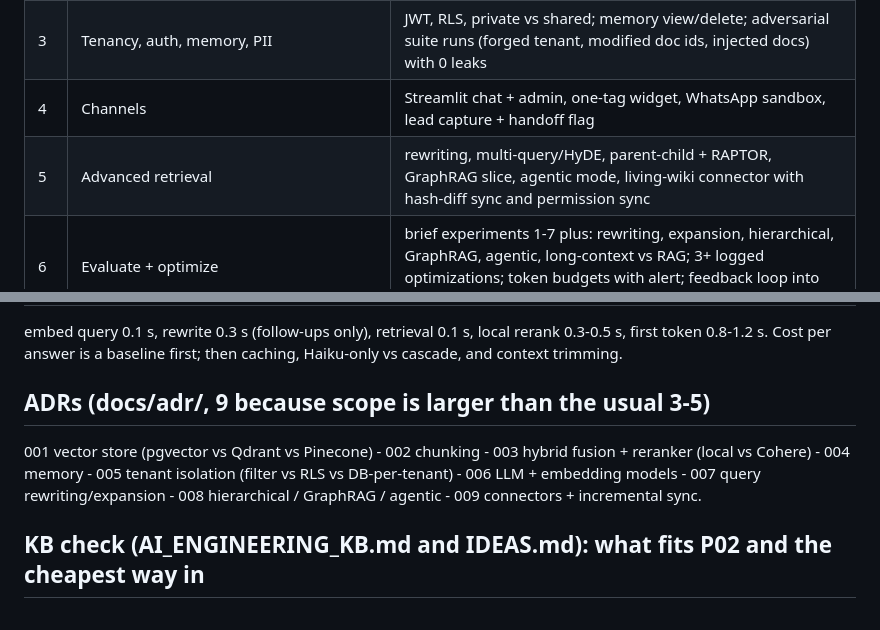
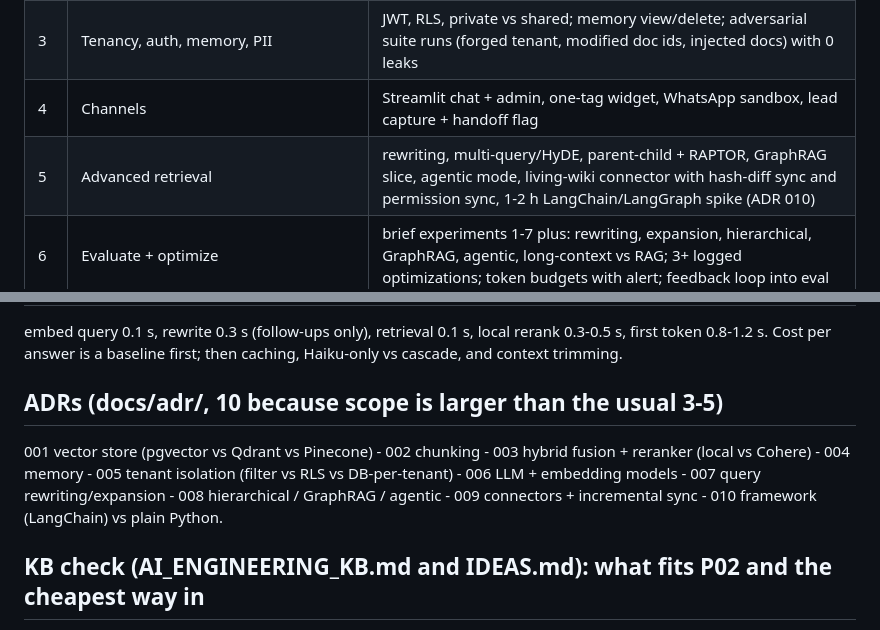
Before and after one commit to Anushka-200/p02-production-rag-platform, a Markdown page: PLAN.md, 2 parts joined by grey strips. GitHub-like rendering.

Commit message:
docs: add ADR 010 (framework vs plain Python) and LangChain spike to Phase 5
Co-Authored-By: Claude Sonnet 5.5 <noreply@anthropic.com>

```diff
--- a/PLAN.md
+++ b/PLAN.md
@@ -99,7 +99,7 @@ delete. Never written into the document index. RLS by user.
 | 2 | Retrieval + answers | 3 modes, RRF, rerank, streaming, citations, refusal, inspector endpoint; `make eval` prints Recall@5, MRR, nDCG@10 per mode |
 | 3 | Tenancy, auth, memory, PII | JWT, RLS, private vs shared; memory view/delete; adversarial suite runs (forged tenant, modified doc ids, injected docs) with 0 leaks |
 | 4 | Channels | Streamlit chat + admin, one-tag widget, WhatsApp sandbox, lead capture + handoff flag |
-| 5 | Advanced retrieval | rewriting, multi-query/HyDE, parent-child + RAPTOR, GraphRAG slice, agentic mode, living-wiki connector with hash-diff sync and permission sync |
+| 5 | Advanced retrieval | rewriting, multi-query/HyDE, parent-child + RAPTOR, GraphRAG slice, agentic mode, living-wiki connector with hash-diff sync and permission sync, 1-2 h LangChain/LangGraph spike (ADR 010) |
 | 6 | Evaluate + optimize | brief experiments 1-7 plus: rewriting, expansion, hierarchical, GraphRAG, agentic, long-context vs RAG; 3+ logged optimizations; token budgets with alert; feedback loop into eval |
 | 7 | Security pass | red-team (garak / promptfoo / PortSwigger patterns), attacks tried vs blocked; OWASP mapping; data-policy note; AI disclosure line |
 | 8 | Package | README with tables and diagram, DEMO_SCRIPT, LEARNING_LOG, CI with a 15-question mocked eval, demo video |
@@ -119,10 +119,10 @@ delete. Never written into the document index. RLS by user.
 embed query 0.1 s, rewrite 0.3 s (follow-ups only), retrieval 0.1 s, local rerank 0.3-0.5 s, first token 0.8-1.2 s.
 Cost per answer is a baseline first; then caching, Haiku-only vs cascade, and context trimming.
 
-## ADRs (docs/adr/, 9 because scope is larger than the usual 3-5)
+## ADRs (docs/adr/, 10 because scope is larger than the usual 3-5)
 001 vector store (pgvector vs Qdrant vs Pinecone) - 002 chunking - 003 hybrid fusion + reranker (local vs Cohere) -
 004 memory - 005 tenant isolation (filter vs RLS vs DB-per-tenant) - 006 LLM + embedding models - 007 query
-rewriting/expansion - 008 hierarchical / GraphRAG / agentic - 009 connectors + incremental sync.
+rewriting/expansion - 008 hierarchical / GraphRAG / agentic - 009 connectors + incremental sync - 010 framework (LangChain) vs plain Python.
 
 ## KB check (AI_ENGINEERING_KB.md and IDEAS.md): what fits P02 and the cheapest way in
 Already in scope and confirmed: long-context vs RAG (score 9), per-tenant budgets (8), feedback loop, red-team,
```
Also changed, not shown: docs/adr/010-framework-vs-plain-python.md (added, +24 -0 lines).
